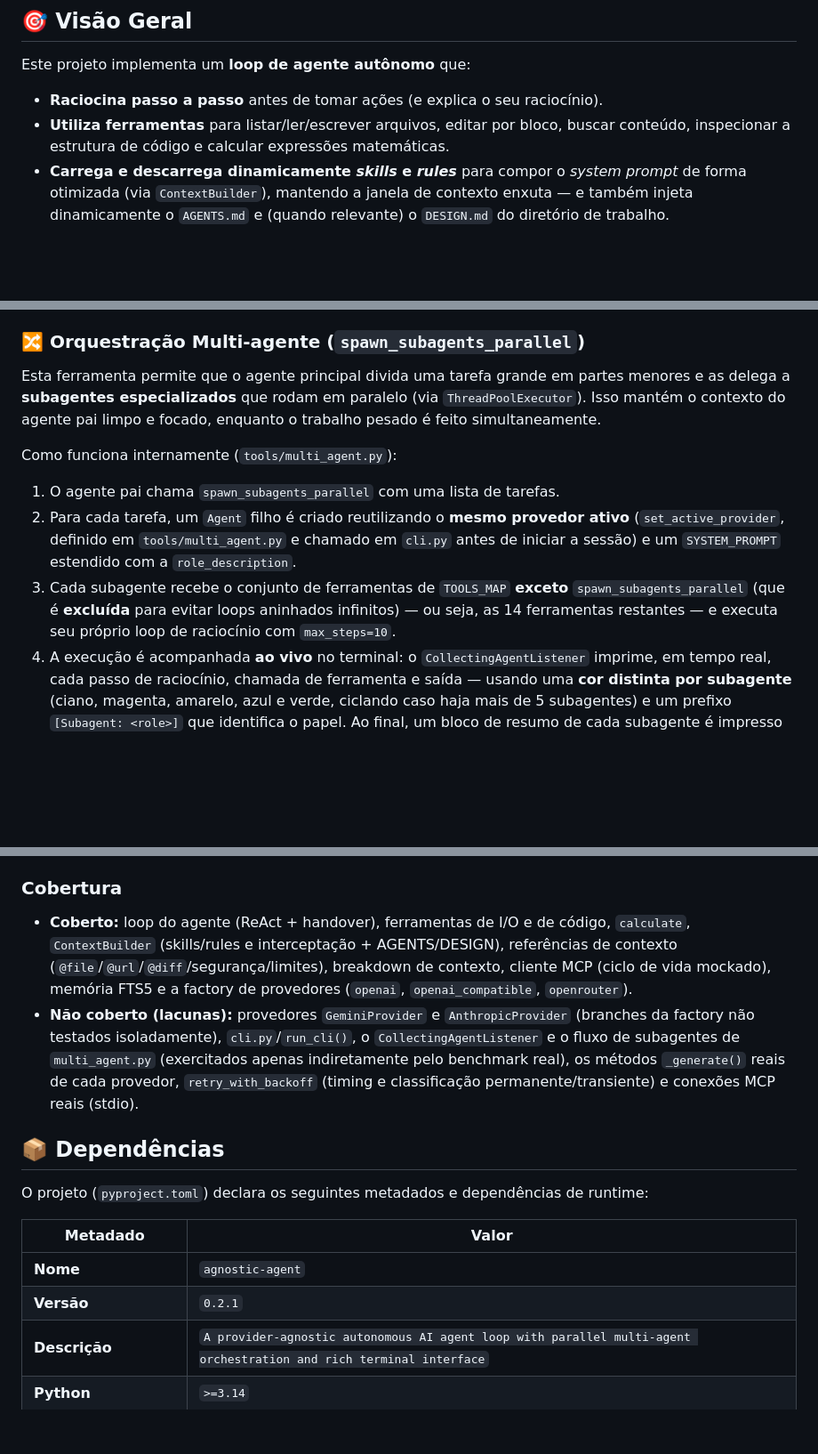
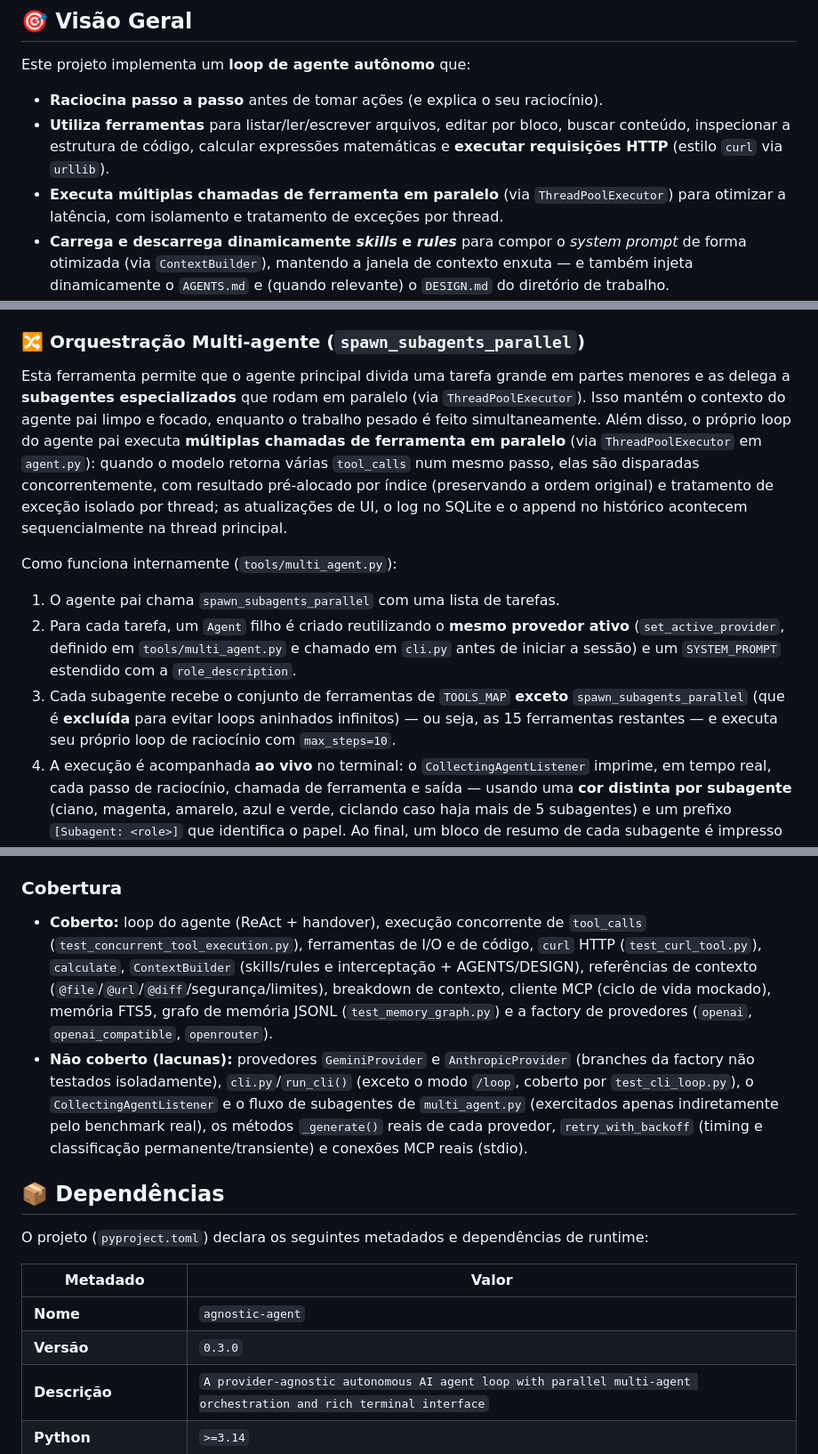
Before and after one commit to KlebersonCollab/Agnostic-AI-Agent-Loop, a Markdown page: README.md, 3 parts joined by grey strips. Shown at 89% size. Rendered like a GitHub page; blank space fills up the shorter version.

Commit message:
chore: update readme

```diff
--- a/README.md
+++ b/README.md
@@ -9,7 +9,8 @@ Um framework de agente de IA **autônomo e agnóstico a provedores**, capaz de e
 Este projeto implementa um **loop de agente autônomo** que:
 
 - **Raciocina passo a passo** antes de tomar ações (e explica o seu raciocínio).
-- **Utiliza ferramentas** para listar/ler/escrever arquivos, editar por bloco, buscar conteúdo, inspecionar a estrutura de código e calcular expressões matemáticas.
+- **Utiliza ferramentas** para listar/ler/escrever arquivos, editar por bloco, buscar conteúdo, inspecionar a estrutura de código, calcular expressões matemáticas e **executar requisições HTTP** (estilo `curl` via `urllib`).
+- **Executa múltiplas chamadas de ferramenta em paralelo** (via `ThreadPoolExecutor`) para otimizar a latência, com isolamento e tratamento de exceções por thread.
 - **Carrega e descarrega dinamicamente *skills* e *rules*** para compor o *system prompt* de forma otimizada (via `ContextBuilder`), mantendo a janela de contexto enxuta — e também injeta dinamicamente o `AGENTS.md` e (quando relevante) o `DESIGN.md` do diretório de trabalho.
 - **Orquestra subagentes em paralelo** (`spawn_subagents_parallel`) para dividir tarefas grandes em partes menores executadas simultaneamente.
 - **Pluga ferramentas externas via MCP** (`load_mcp` / `load_mcp_tool`) — servidores Model Context Protocol são lançados como subprocessos e suas ferramentas são expostas ao agente em tempo de execução, sob demanda, para não estourar o orçamento de contexto.
@@ -414,13 +419,13 @@ Não há decorators neste código. As ferramentas são expostas ao agente atrav
 
 ### 🔀 Orquestração Multi-agente (`spawn_subagents_parallel`)
 
-Esta ferramenta permite que o agente principal divida uma tarefa grande em partes menores e as delega a **subagentes especializados** que rodam em paralelo (via `ThreadPoolExecutor`). Isso mantém o contexto do agente pai limpo e focado, enquanto o trabalho pesado é feito simultaneamente.
+Esta ferramenta permite que o agente principal divida uma tarefa grande em partes menores e as delega a **subagentes especializados** que rodam em paralelo (via `ThreadPoolExecutor`). Isso mantém o contexto do agente pai limpo e focado, enquanto o trabalho pesado é feito simultaneamente. Além disso, o próprio loop do agente pai executa **múltiplas chamadas de ferramenta em paralelo** (via `ThreadPoolExecutor` em `agent.py`): quando o modelo retorna várias `tool_calls` num mesmo passo, elas são disparadas concorrentemente, com resultado pré-alocado por índice (preservando a ordem original) e tratamento de exceção isolado por thread; as atualizações de UI, o log no SQLite e o append no histórico acontecem sequencialmente na thread principal.
 
 Como funciona internamente (`tools/multi_agent.py`):
 
 1. O agente pai chama `spawn_subagents_parallel` com uma lista de tarefas.
 2. Para cada tarefa, um `Agent` filho é criado reutilizando o **mesmo provedor ativo** (`set_active_provider`, definido em `tools/multi_agent.py` e chamado em `cli.py` antes de iniciar a sessão) e um `SYSTEM_PROMPT` estendido com a `role_description`.
-3. Cada subagente recebe o conjunto de ferramentas de `TOOLS_MAP` **exceto** `spawn_subagents_parallel` (que é **excluída** para evitar loops aninhados infinitos) — ou seja, as 14 ferramentas restantes — e executa seu próprio loop de raciocínio com `max_steps=10`.
+3. Cada subagente recebe o conjunto de ferramentas de `TOOLS_MAP` **exceto** `spawn_subagents_parallel` (que é **excluída** para evitar loops aninhados infinitos) — ou seja, as 15 ferramentas restantes — e executa seu próprio loop de raciocínio com `max_steps=10`.
 4. A execução é acompanhada **ao vivo** no terminal: o `CollectingAgentListener` imprime, em tempo real, cada passo de raciocínio, chamada de ferramenta e saída — usando uma **cor distinta por subagente** (ciano, magenta, amarelo, azul e verde, ciclando caso haja mais de 5 subagentes) e um prefixo `[Subagent: <role>]` que identifica o papel. Ao final, um bloco de resumo de cada subagente é impresso em sequência.
 5. Ao final, a ferramenta retorna um **JSON resumindo a resposta final de cada subagente**, que o agente pai pode usar para compor a resposta definitiva.
 
@@ -650,8 +659,8 @@ uv run pytest -v
 
 ### Cobertura
 
-- **Coberto:** loop do agente (ReAct + handover), ferramentas de I/O e de código, `calculate`, `ContextBuilder` (skills/rules e interceptação + AGENTS/DESIGN), referências de contexto (`@file`/`@url`/`@diff`/segurança/limites), breakdown de contexto, cliente MCP (ciclo de vida mockado), memória FTS5 e a factory de provedores (`openai`, `openai_compatible`, `openrouter`).
-- **Não coberto (lacunas):** provedores `GeminiProvider` e `AnthropicProvider` (branches da factory não testados isoladamente), `cli.py`/`run_cli()`, o `CollectingAgentListener` e o fluxo de subagentes de `multi_agent.py` (exercitados apenas indiretamente pelo benchmark real), os métodos `_generate()` reais de cada provedor, `retry_with_backoff` (timing e classificação permanente/transiente) e conexões MCP reais (stdio).
+- **Coberto:** loop do agente (ReAct + handover), execução concorrente de `tool_calls` (`test_concurrent_tool_execution.py`), ferramentas de I/O e de código, `curl` HTTP (`test_curl_tool.py`), `calculate`, `ContextBuilder` (skills/rules e interceptação + AGENTS/DESIGN), referências de contexto (`@file`/`@url`/`@diff`/segurança/limites), breakdown de contexto, cliente MCP (ciclo de vida mockado), memória FTS5, grafo de memória JSONL (`test_memory_graph.py`) e a factory de provedores (`openai`, `openai_compatible`, `openrouter`).
+- **Não coberto (lacunas):** provedores `GeminiProvider` e `AnthropicProvider` (branches da factory não testados isoladamente), `cli.py`/`run_cli()` (exceto o modo `/loop`, coberto por `test_cli_loop.py`), o `CollectingAgentListener` e o fluxo de subagentes de `multi_agent.py` (exercitados apenas indiretamente pelo benchmark real), os métodos `_generate()` reais de cada provedor, `retry_with_backoff` (timing e classificação permanente/transiente) e conexões MCP reais (stdio).
 
 ## 📦 Dependências
 
@@ -660,7 +669,7 @@ O projeto (`pyproject.toml`) declara os seguintes metadados e dependências de r
 | Metadado | Valor |
 |----------|-------|
 | **Nome** | `agnostic-agent` |
-| **Versão** | `0.2.1` |
+| **Versão** | `0.3.0` |
 | **Descrição** | `A provider-agnostic autonomous AI agent loop with parallel multi-agent orchestration and rich terminal interface` |
 | **Python** | `>=3.14` |
 | **Build system** | `hatchling` (`[tool.hatch.build.targets.wheel]` empacota `providers`, `tools` e inclui `/*.py` + `/.agents`) |
```
Also changed, not shown: other parts of README.md (+10 -2 lines).
